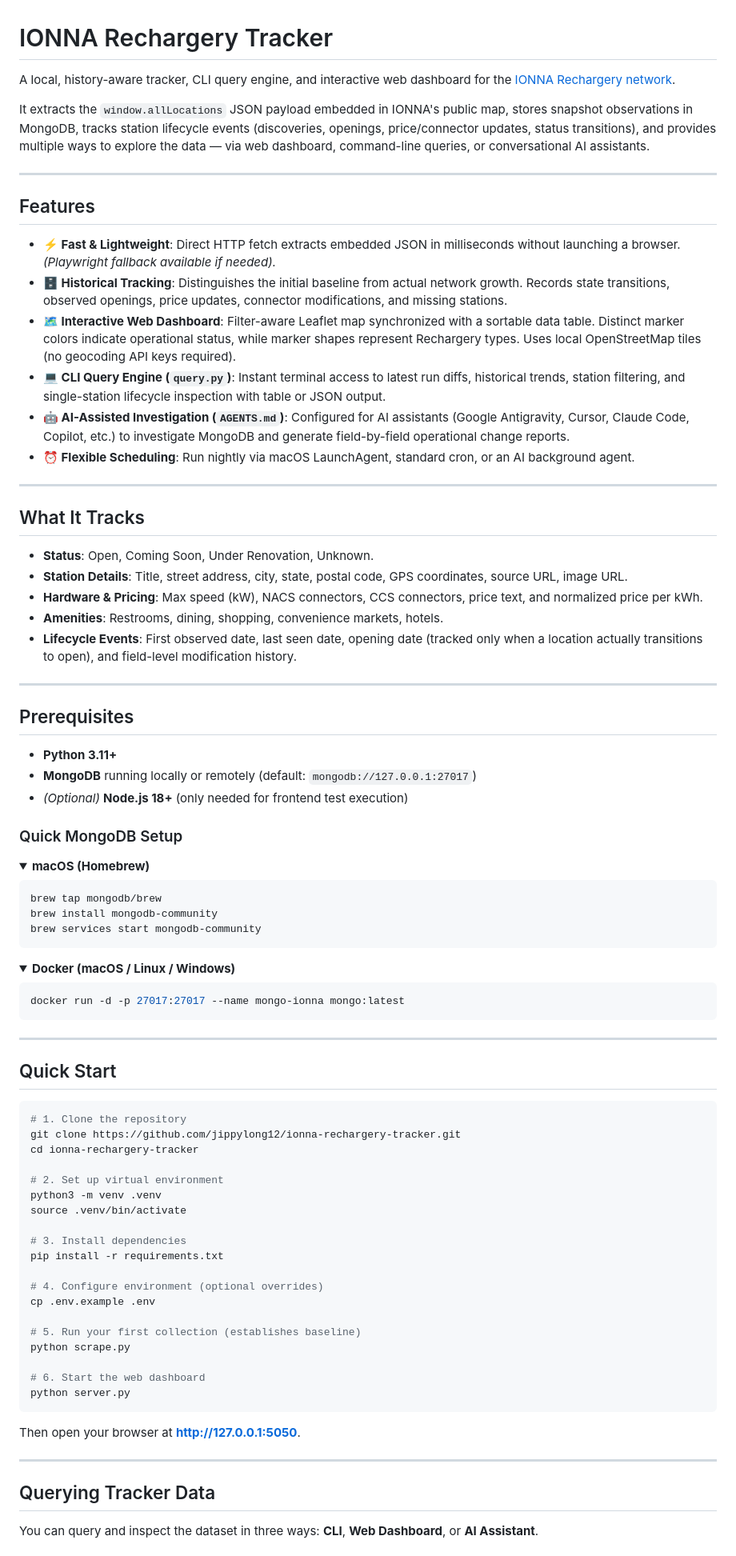
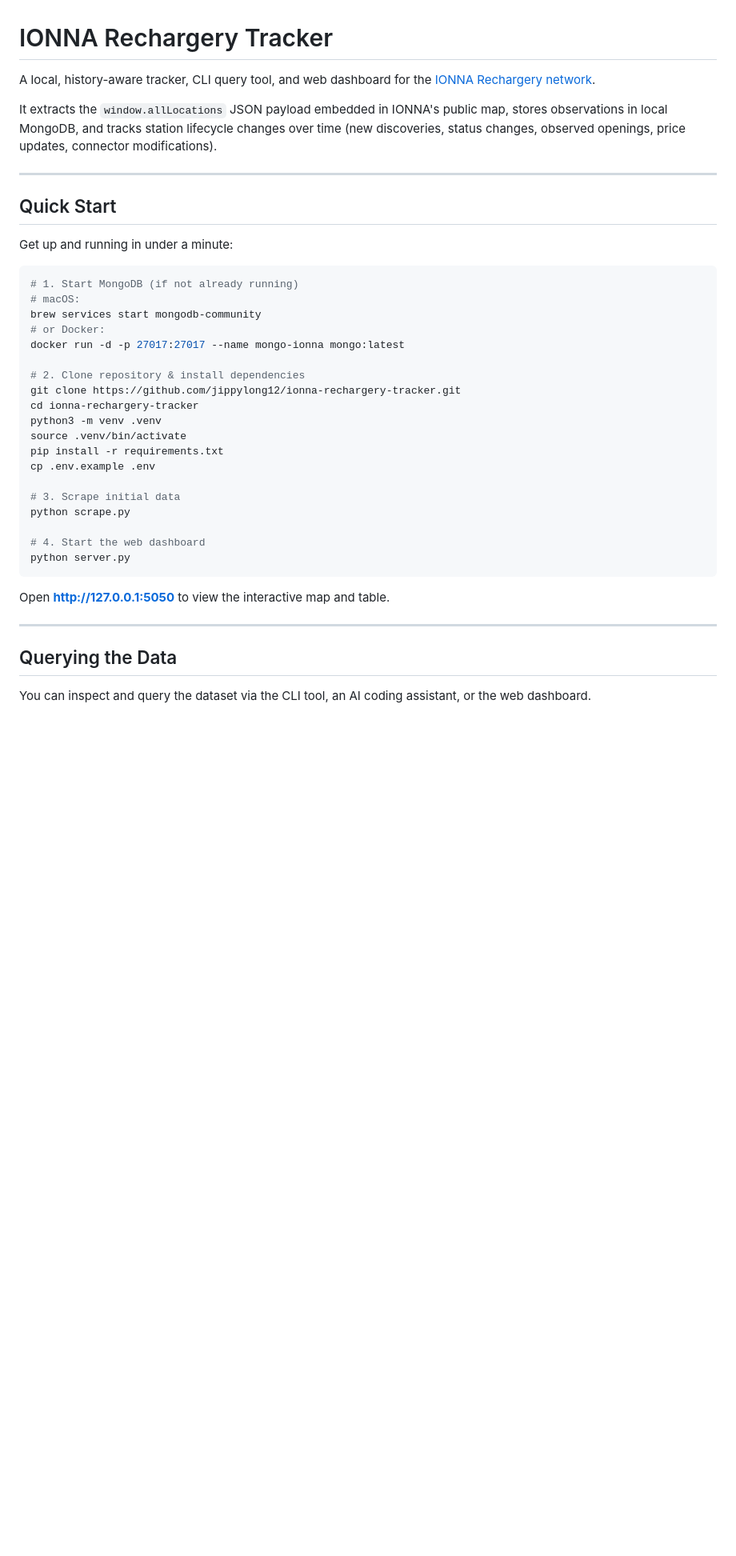
Before and after one commit to jippylong12/ionna-rechargery-tracker, a Markdown page: README.md, the part around one of its changes. Shown at 80% size. Drawn GitHub-style; folded sections open; blank space fills up the shorter version.

````diff
--- a/README.md
+++ b/README.md
@@ -1,89 +1,42 @@
 # IONNA Rechargery Tracker
 
-A local, history-aware tracker, CLI query engine, and interactive web dashboard for the [IONNA Rechargery network](https://www.ionna.com/rechargeries/find-a-rechargery/).
+A local, history-aware tracker, CLI query tool, and web dashboard for the [IONNA Rechargery network](https://www.ionna.com/rechargeries/find-a-rechargery/).
 
-It extracts the `window.allLocations` JSON payload embedded in IONNA's public map, stores snapshot observations in MongoDB, tracks station lifecycle events (discoveries, openings, price/connector updates, status transitions), and provides multiple ways to explore the data — via web dashboard, command-line queries, or conversational AI assistants.
-
----
-
-## Features
-
-- **⚡ Fast & Lightweight**: Direct HTTP fetch extracts embedded JSON in milliseconds without launching a browser. *(Playwright fallback available if needed).*
-- **🗄️ Historical Tracking**: Distinguishes the initial baseline from actual network growth. Records state transitions, observed openings, price updates, connector modifications, and missing stations.
-- **🗺️ Interactive Web Dashboard**: Filter-aware Leaflet map synchronized with a sortable data table. Distinct marker colors indicate operational status, while marker shapes represent Rechargery types. Uses local OpenStreetMap tiles (no geocoding API keys required).
-- **💻 CLI Query Engine (`query.py`)**: Instant terminal access to latest run diffs, historical trends, station filtering, and single-station lifecycle inspection with table or JSON output.
-- **🤖 AI-Assisted Investigation (`AGENTS.md`)**: Configured for AI assistants (Google Antigravity, Cursor, Claude Code, Copilot, etc.) to investigate MongoDB and generate field-by-field operational change reports.
-- **⏰ Flexible Scheduling**: Run nightly via macOS LaunchAgent, standard cron, or an AI background agent.
-
----
-
-## What It Tracks
-
-- **Status**: Open, Coming Soon, Under Renovation, Unknown.
-- **Station Details**: Title, street address, city, state, postal code, GPS coordinates, source URL, image URL.
-- **Hardware & Pricing**: Max speed (kW), NACS connectors, CCS connectors, price text, and normalized price per kWh.
-- **Amenities**: Restrooms, dining, shopping, convenience markets, hotels.
-- **Lifecycle Events**: First observed date, last seen date, opening date (tracked only when a location actually transitions to open), and field-level modification history.
-
----
-
-## Prerequisites
-
-- **Python 3.11+**
-- **MongoDB** running locally or remotely (default: `mongodb://127.0.0.1:27017`)
-- *(Optional)* **Node.js 18+** (only needed for frontend test execution)
-
-### Quick MongoDB Setup
-
-<details>
-<summary><b>macOS (Homebrew)</b></summary>
-
-```bash
-brew tap mongodb/brew
-brew install mongodb-community
-brew services start mongodb-community
-```
-</details>
-
-<details>
-<summary><b>Docker (macOS / Linux / Windows)</b></summary>
-
-```bash
-docker run -d -p 27017:27017 --name mongo-ionna mongo:latest
-```
-</details>
+It extracts the `window.allLocations` JSON payload embedded in IONNA's public map, stores observations in local MongoDB, and tracks station lifecycle changes over time (new discoveries, status changes, observed openings, price updates, connector modifications).
 
 ---
 
 ## Quick Start
 
+Get up and running in under a minute:
+
 ```bash
-# 1. Clone the repository
+# 1. Start MongoDB (if not already running)
+# macOS:
+brew services start mongodb-community
+# or Docker:
+docker run -d -p 27017:27017 --name mongo-ionna mongo:latest
+
+# 2. Clone repository & install dependencies
 git clone https://github.com/jippylong12/ionna-rechargery-tracker.git
 cd ionna-rechargery-tracker
-
-# 2. Set up virtual environment
 python3 -m venv .venv
 source .venv/bin/activate
-
-# 3. Install dependencies
 pip install -r requirements.txt
-
-# 4. Configure environment (optional overrides)
 cp .env.example .env
 
-# 5. Run your first collection (establishes baseline)
+# 3. Scrape initial data
 python scrape.py
 
-# 6. Start the web dashboard
+# 4. Start the web dashboard
 python server.py
 ```
 
-Then open your browser at **<http://127.0.0.1:5050>**.
+Open **<http://127.0.0.1:5050>** to view the interactive map and table.
 
 ---
 
-## Querying Tracker Data
+## Querying the Data
 
-You can query and inspect the dataset in three ways: **CLI**, **Web Dashboard**, or **AI Assistant**.
+You can inspect and query the dataset via the CLI tool, an AI coding assistant, or the web dashboard.
 
````
Also changed, not shown: other parts of README.md (+45 -45 lines).
